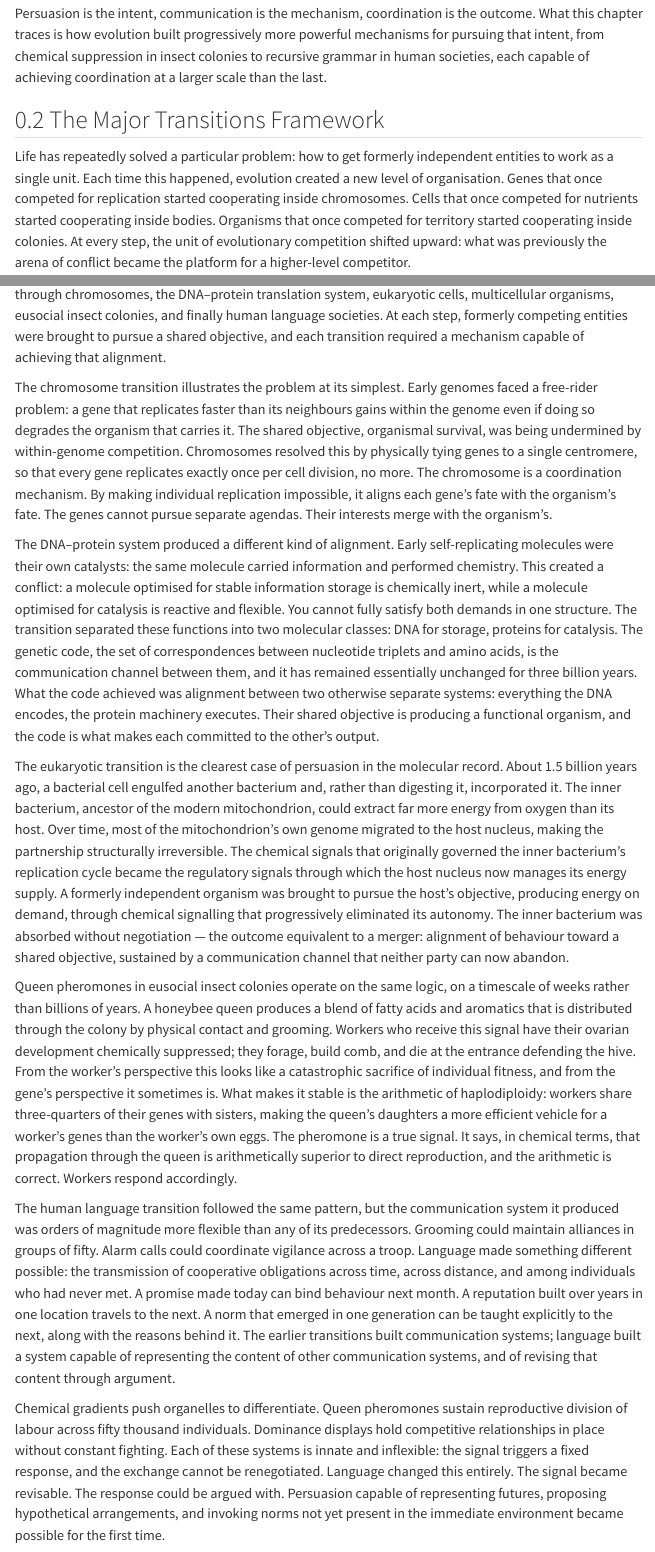
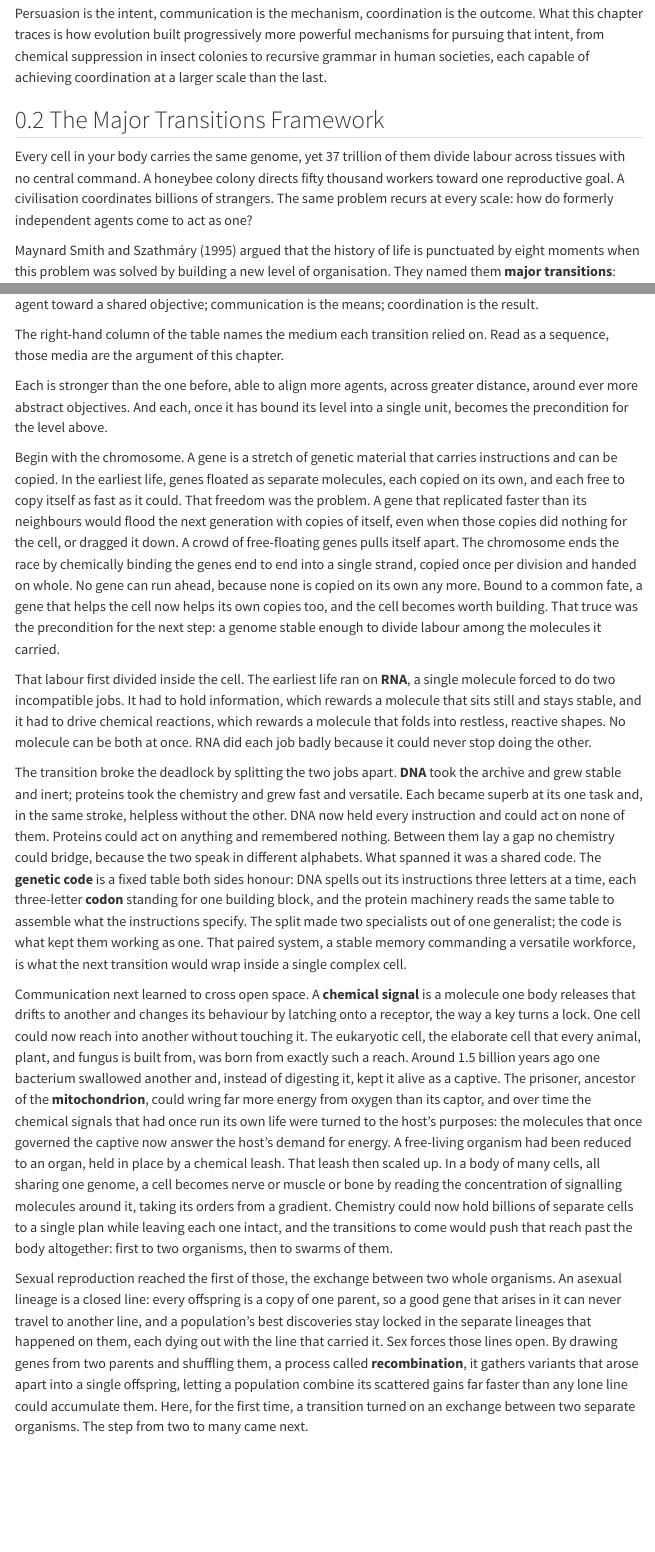
Before and after one commit to yamanksingla/yamanksingla.github.io, a Quarto document (chapters/02-evolution.qmd): the page in a window 1100 px wide, from 2380 px down, and a second part further down, joined at a grey line. Rendered offline with R 4.5, knitr and Pandoc in place of Quarto, with nearby package versions; menus at the side of the page are left out.

Commit message:
Restructure Major Transitions section around escalating communication media

```diff
--- a/chapters/02-evolution.qmd
+++ b/chapters/02-evolution.qmd
@@ -100,11 +100,3 @@
 
 ## The Major Transitions Framework {#sec-major-transitions}
 
-Life has repeatedly solved a particular problem: how to get formerly independent
-entities to work as a single unit. Each time this happened, evolution created a
-new level of organisation.
-Genes that once competed for replication started cooperating inside chromosomes.
-Cells that once competed for nutrients started cooperating inside bodies. Organisms
-that once competed for territory started cooperating inside colonies. At every step,
-the unit of evolutionary competition shifted upward: what was previously the arena
-of conflict became the platform for a higher-level competitor.
@@ -115,77 +103,9 @@
-the DNA–protein translation system, eukaryotic cells, multicellular organisms,
-eusocial insect colonies, and finally human language societies. At each step,
-formerly competing entities were brought to pursue a shared objective, and each
-transition required a mechanism capable of achieving that alignment.
-
-The chromosome transition illustrates the problem at its simplest. Early genomes
-faced a free-rider problem: a gene that replicates faster than its neighbours
-gains within the genome even if doing so degrades the organism that carries it.
-The shared objective, organismal survival, was being undermined by within-genome
-competition. Chromosomes resolved this by physically tying genes to a single
-centromere, so that every gene replicates exactly once per cell division, no more.
-The chromosome is a coordination mechanism. By
-making individual replication impossible, it aligns each gene's fate with the
-organism's fate. The genes cannot pursue separate agendas. Their interests merge with the
-organism's.
-
-The DNA–protein system produced a different kind of alignment. Early self-replicating
-molecules were their own catalysts: the same molecule carried information and
-performed chemistry. This created a conflict: a molecule optimised for stable
-information storage is chemically inert, while a molecule optimised for catalysis
-is reactive and flexible. You cannot fully satisfy both demands in one structure.
-The transition separated these functions into two molecular classes: DNA for
-storage, proteins for catalysis. The genetic code, the set of correspondences
-between nucleotide triplets and amino acids, is the communication channel between
-them, and it has remained essentially unchanged for three billion years. What the
-code achieved was alignment between two otherwise separate systems: everything the
-DNA encodes, the protein machinery executes. Their shared objective is producing a
-functional organism, and the code is what makes each committed to the other's
-output.
-
-The eukaryotic transition is the clearest case of persuasion in the molecular
-record. About 1.5 billion years ago, a bacterial cell engulfed another bacterium
-and, rather than digesting it, incorporated it. The inner bacterium, ancestor of
-the modern mitochondrion, could extract far more energy from oxygen than its host.
-Over time, most of the mitochondrion's own genome migrated to the host nucleus,
-making the partnership structurally irreversible. The chemical signals that
-originally governed the inner bacterium's replication cycle became the regulatory
-signals through which the host nucleus now manages its energy supply. A formerly
-independent organism was brought to pursue the host's objective, producing energy
-on demand, through chemical signalling that progressively eliminated its
-autonomy. The inner bacterium was absorbed without negotiation — the outcome equivalent to
-a merger: alignment of behaviour toward a shared objective, sustained by a
-communication channel that neither party can now abandon.
-
-Queen pheromones in eusocial insect colonies operate on the same logic, on a
-timescale of weeks rather than billions of years. A honeybee queen produces a blend
-of fatty acids and aromatics that is distributed through the colony by physical
-contact and grooming. Workers who receive this signal have their ovarian development
-chemically suppressed; they forage, build comb, and die at the entrance defending
-the hive. From the worker's perspective this looks like a catastrophic sacrifice of
-individual fitness, and from the gene's perspective it sometimes is. What makes it
-stable is the arithmetic of haplodiploidy: workers share three-quarters of their
-genes with sisters, making the queen's daughters a more efficient vehicle for a
-worker's genes than the worker's own eggs. The pheromone is a true signal. It says, in chemical terms, that propagation through the queen is
-arithmetically superior to direct reproduction, and the arithmetic is correct.
-Workers respond accordingly.
-
-The human language transition followed the same pattern, but the communication
-system it produced was orders of magnitude more flexible than any of its
-predecessors. Grooming could maintain alliances in groups of fifty. Alarm calls
-could coordinate vigilance across a troop. Language made something different
-possible: the transmission of cooperative obligations across time, across distance,
-and among individuals who had never met. A promise made today can bind behaviour
-next month. A reputation built over years in one location travels to the next. A
-norm that emerged in one generation can be taught explicitly to the next, along with
-the reasons behind it. The earlier transitions built communication systems; language
-built a system capable of representing the content of other communication systems,
-and of revising that content through argument.
-
-Chemical gradients push organelles to differentiate. Queen pheromones sustain
-reproductive division of labour across fifty thousand individuals. Dominance
-displays hold competitive relationships in place without constant fighting. Each of
-these systems is innate and inflexible: the signal triggers a fixed response, and
-the exchange cannot be renegotiated. Language changed this entirely. The signal
-became revisable. The response could be argued with. Persuasion capable of
-representing futures, proposing hypothetical arrangements, and invoking norms not
-yet present in the immediate environment became possible for the first time.
+Every cell in your body carries the same genome, yet 37 trillion of them divide
+labour across tissues with no central command. A honeybee colony directs fifty
+thousand workers toward one reproductive goal. A civilisation coordinates
+billions of strangers. The same problem recurs at every scale: how do formerly
+independent agents come to act as one?
+
+Maynard Smith and Szathmáry [-@maynardsmith1995major] argued that the history of
+life is punctuated by eight moments when this problem was solved by building a
+new level of organisation. They named them **major transitions**:
@@ -197,0 +136,72 @@
+of an agent toward a shared objective; communication is the means; coordination
+is the result.
+
+The right-hand column of the table names the medium each transition relied on.
+Read as a sequence, those media are the argument of this chapter.
+
+Each is stronger than the one before, able to align more agents, across greater
+distance, around ever more abstract objectives. And each, once it has bound its
+level into a single unit, becomes the precondition for the level above.
+
+Begin with the chromosome. A gene is a stretch of genetic material that carries
+instructions and can be copied. In the earliest life, genes floated as separate
+molecules, each copied on its own, and each free to copy itself as fast as it
+could. That freedom was the problem. A gene that replicated faster than its
+neighbours would flood the next generation with copies of itself, even when those
+copies did nothing for the cell, or dragged it down. A crowd of free-floating
+genes pulls itself apart. The chromosome ends the race by chemically binding the
+genes end to end into a single strand, copied once per division and handed on
+whole. No gene can run ahead, because none is copied on its own any more. Bound to
+a common fate, a gene that helps the cell now helps its own copies too, and the
+cell becomes worth building. That truce was the precondition for the next step: a
+genome stable enough to divide labour among the molecules it carried.
+
+That labour first divided inside the cell. The earliest life ran on **RNA**, a
+single molecule forced to do two incompatible jobs. It had to hold information,
+which rewards a molecule that sits still and stays stable, and it had to drive
+chemical reactions, which rewards a molecule that folds into restless, reactive
+shapes. No molecule can be both at once. RNA did each job badly because it could
+never stop doing the other.
+
+The transition broke the deadlock by splitting the two jobs apart. **DNA** took
+the archive and grew stable and inert; proteins took the chemistry and grew fast
+and versatile. Each became superb at its one task and, in the same stroke,
+helpless without the other. DNA now held every instruction and could act on none
+of them. Proteins could act on anything and remembered nothing. Between them lay a
+gap no chemistry could bridge, because the two speak in different alphabets. What
+spanned it was a shared code. The **genetic code** is a fixed table both sides
+honour: DNA spells out its instructions three letters at a time, each three-letter
+**codon** standing for one building block, and the protein machinery reads the
+same table to assemble what the instructions specify. The split made two
+specialists out of one generalist; the code is what kept them working as one. That
+paired system, a stable memory commanding a versatile workforce, is what the next
+transition would wrap inside a single complex cell.
+
+Communication next learned to cross open space. A **chemical signal** is a
+molecule one body releases that drifts to another and changes its behaviour by
+latching onto a receptor, the way a key turns a lock. One cell could now reach
+into another without touching it. The eukaryotic cell, the elaborate cell that
+every animal, plant, and fungus is built from, was born from exactly such a reach.
+Around 1.5 billion years ago one bacterium swallowed another and, instead of
+digesting it, kept it alive as a captive. The prisoner, ancestor of the
+**mitochondrion**, could wring far more energy from oxygen than its captor, and
+over time the chemical signals that had once run its own life were turned to the
+host's purposes: the molecules that once governed the captive now answer the
+host's demand for energy. A free-living organism had been reduced to an organ,
+held in place by a chemical leash. That leash then scaled up. In a body of many
+cells, all sharing one genome, a cell becomes nerve or muscle or bone by reading
+the concentration of signalling molecules around it, taking its orders from a
+gradient. Chemistry could now hold billions of separate cells to a single plan
+while leaving each one intact, and the transitions to come would push that reach
+past the body altogether: first to two organisms, then to swarms of them.
+
+Sexual reproduction reached the first of those, the exchange between two whole
+organisms. An asexual lineage is a closed line: every offspring is a copy of one
+parent, so a good gene that arises in it can never travel to another line, and a
+population's best discoveries stay locked in the separate lineages that happened
+on them, each dying out with the line that carried it. Sex forces those lines
+open. By drawing genes from two parents and shuffling them, a process called
+**recombination**, it gathers variants that arose apart into a single offspring,
+letting a population combine its scattered gains far faster than any lone line
+could accumulate them. Here, for the first time, a transition turned on an
+exchange between two separate organisms. The step from two to many came next.
```
Also changed, not shown: chapters/02-evolution.qmd (87 more changed lines).
